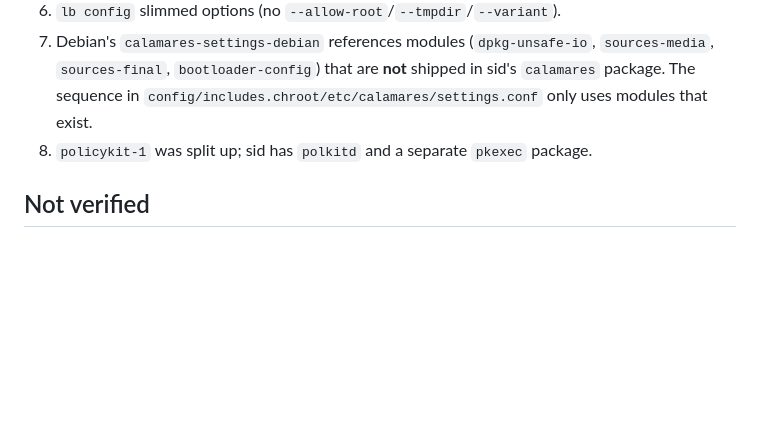
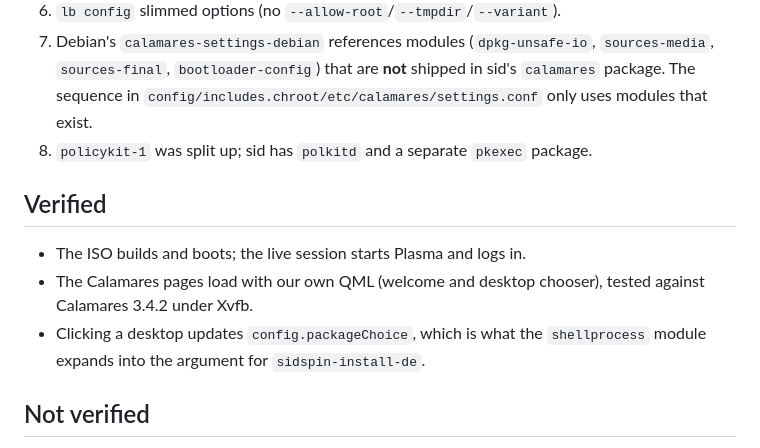
Before and after one commit to Wookiee-/Sidspin, a Markdown page: README.md, the part around the change. GitHub-like rendering; blank space fills up the shorter version.

Commit message:
README: record what has been verified

```diff
--- a/README.md
+++ b/README.md
@@ -115,6 +115,15 @@ These are the live-build quirks that this build works around:
 8. `policykit-1` was split up; sid has `polkitd` and a separate `pkexec`
    package.
 
+## Verified
+
+- The ISO builds and boots; the live session starts Plasma and logs in.
+- The Calamares pages load with our own QML (welcome and desktop chooser),
+  tested against Calamares 3.4.2 under Xvfb.
+- Clicking a desktop updates `config.packageChoice`, which is what the
+  `shellprocess` module expands into the argument for
+  `sidspin-install-de`.
+
 ## Not verified
 
 - Full install to a booted target (untested)
```
